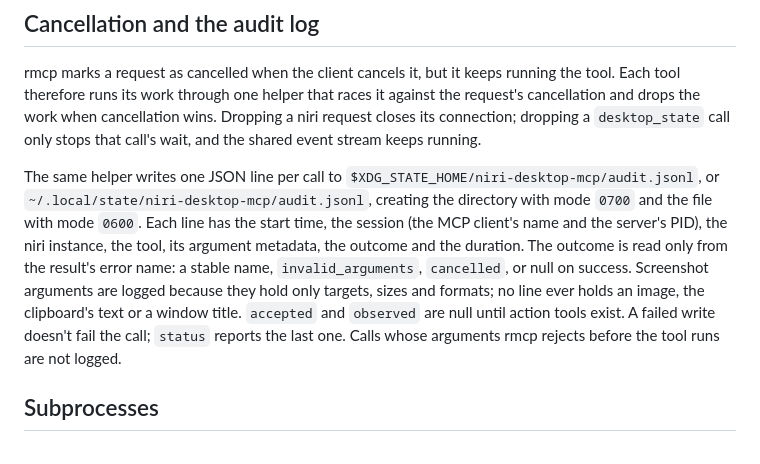
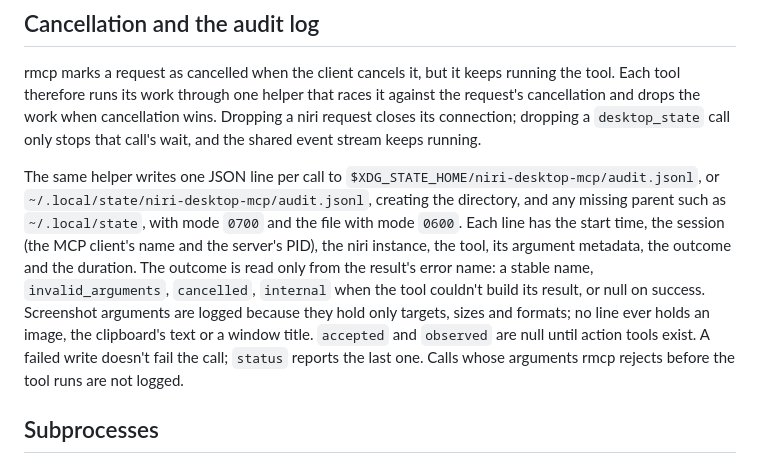
Before and after one commit to ayagmar/niri-computer-use, a Markdown page: docs/architecture.md, the part around the change. Rendered like a GitHub page.

```diff
--- a/docs/architecture.md
+++ b/docs/architecture.md
@@ -42,7 +42,7 @@ On connect, niri sends its current state as a burst of events: workspaces, windo
 
 rmcp marks a request as cancelled when the client cancels it, but it keeps running the tool. Each tool therefore runs its work through one helper that races it against the request's cancellation and drops the work when cancellation wins. Dropping a niri request closes its connection; dropping a `desktop_state` call only stops that call's wait, and the shared event stream keeps running.
 
-The same helper writes one JSON line per call to `$XDG_STATE_HOME/niri-desktop-mcp/audit.jsonl`, or `~/.local/state/niri-desktop-mcp/audit.jsonl`, creating the directory with mode `0700` and the file with mode `0600`. Each line has the start time, the session (the MCP client's name and the server's PID), the niri instance, the tool, its argument metadata, the outcome and the duration. The outcome is read only from the result's error name: a stable name, `invalid_arguments`, `cancelled`, or null on success. Screenshot arguments are logged because they hold only targets, sizes and formats; no line ever holds an image, the clipboard's text or a window title. `accepted` and `observed` are null until action tools exist. A failed write doesn't fail the call; `status` reports the last one. Calls whose arguments rmcp rejects before the tool runs are not logged.
+The same helper writes one JSON line per call to `$XDG_STATE_HOME/niri-desktop-mcp/audit.jsonl`, or `~/.local/state/niri-desktop-mcp/audit.jsonl`, creating the directory, and any missing parent such as `~/.local/state`, with mode `0700` and the file with mode `0600`. Each line has the start time, the session (the MCP client's name and the server's PID), the niri instance, the tool, its argument metadata, the outcome and the duration. The outcome is read only from the result's error name: a stable name, `invalid_arguments`, `cancelled`, `internal` when the tool couldn't build its result, or null on success. Screenshot arguments are logged because they hold only targets, sizes and formats; no line ever holds an image, the clipboard's text or a window title. `accepted` and `observed` are null until action tools exist. A failed write doesn't fail the call; `status` reports the last one. Calls whose arguments rmcp rejects before the tool runs are not logged.
 
 ## Subprocesses
 
```
Also changed, not shown: docs/decisions.md (+2 -1 lines).
